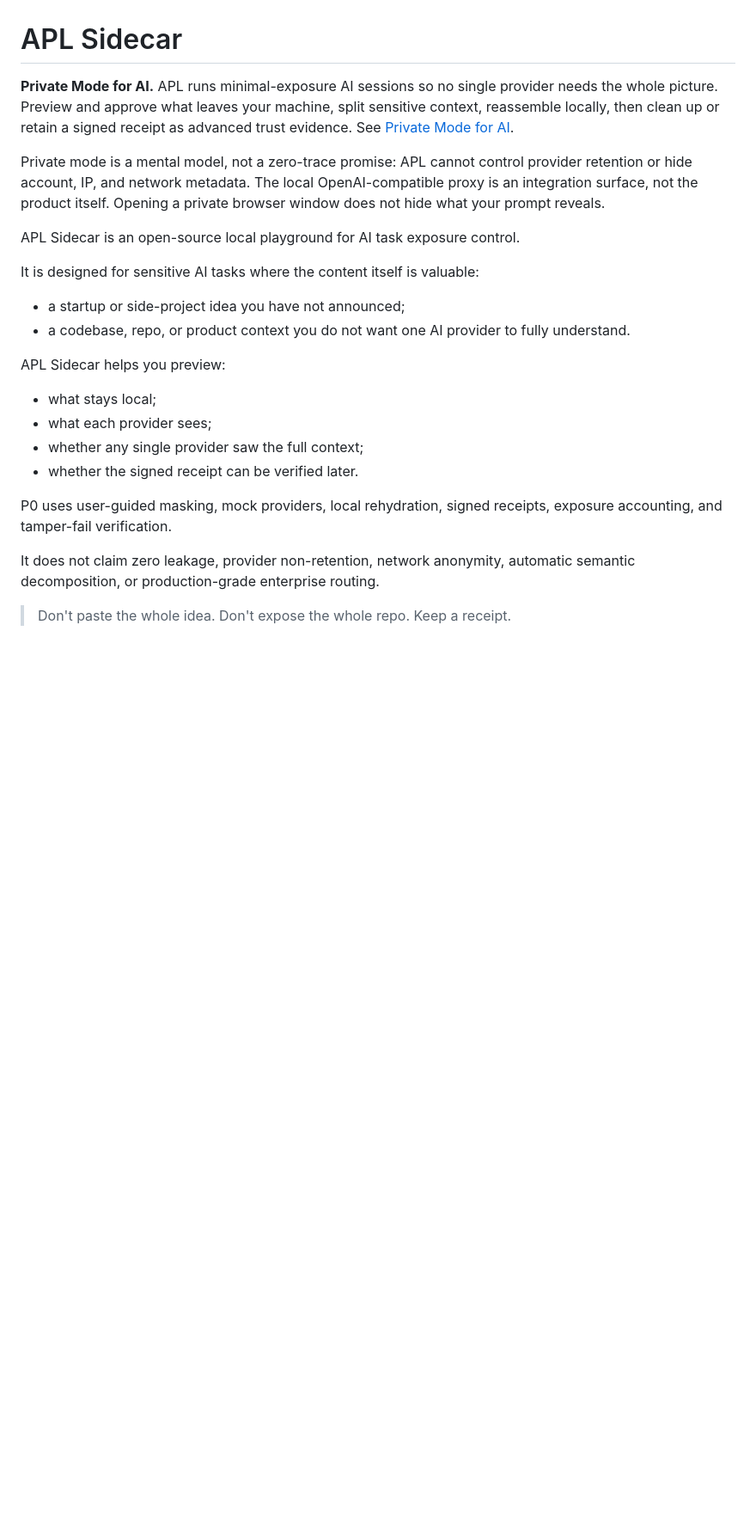
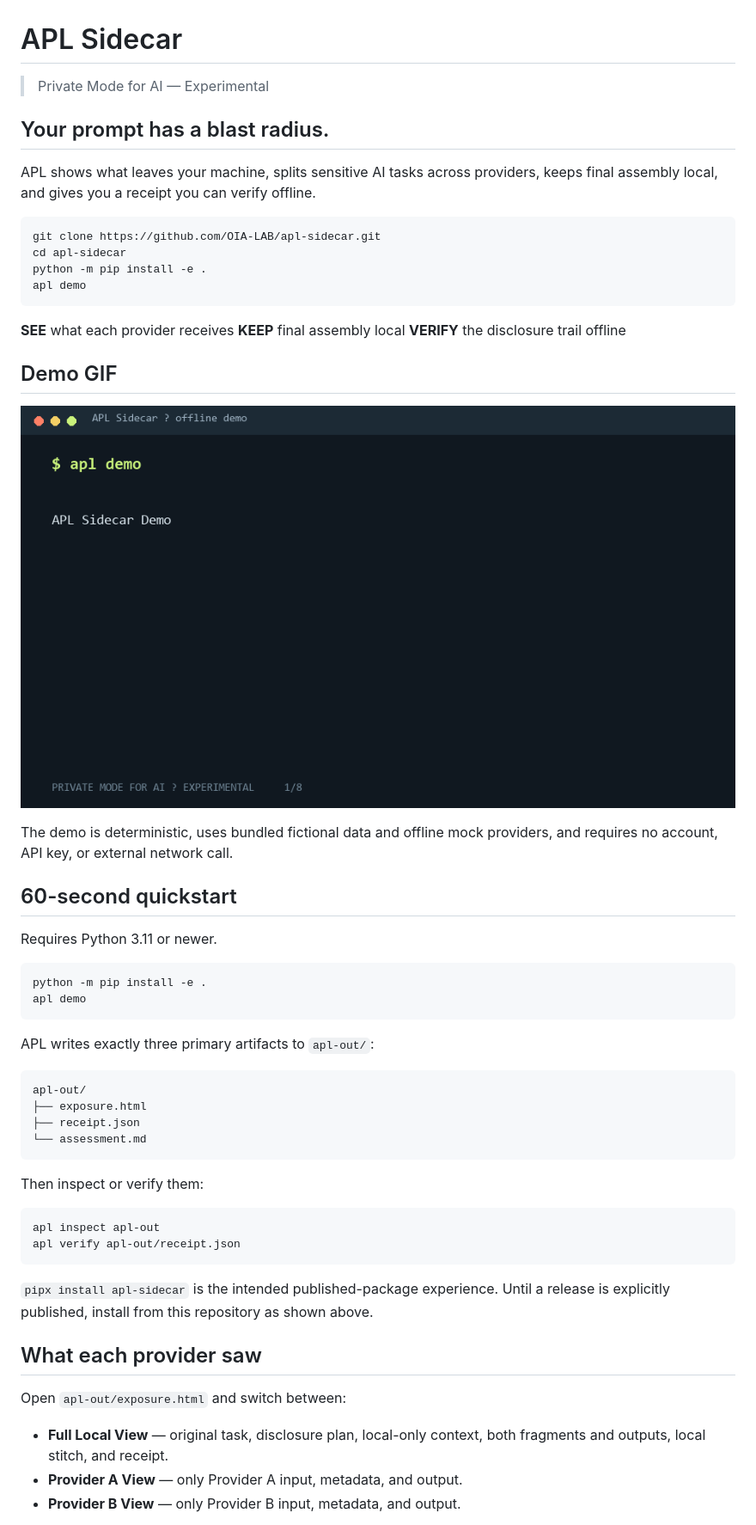
Before and after one commit to OIA-LAB/apl-sidecar, a Markdown page: README.md, the part around the change printed below. Shown: that part at 86% size. Rendered like a GitHub page; pictures changed too: assets/apl-demo.gif (added); blank space fills up the shorter version.

Commit message:
feat: add developer-first offline demo experience

````diff
--- a/README.md
+++ b/README.md
@@ -1,31 +1,60 @@
 # APL Sidecar
 
-**Private Mode for AI.** APL runs minimal-exposure AI sessions so no single
-provider needs the whole picture. Preview and approve what leaves your machine,
-split sensitive context, reassemble locally, then clean up or retain a signed
-receipt as advanced trust evidence. See [Private Mode for AI](docs/private_mode.md).
+> Private Mode for AI — Experimental
 
-Private mode is a mental model, not a zero-trace promise: APL cannot control
-provider retention or hide account, IP, and network metadata. The local
-OpenAI-compatible proxy is an integration surface, not the product itself.
-Opening a private browser window does not hide what your prompt reveals.
+## Your prompt has a blast radius.
 
-APL Sidecar is an open-source local playground for AI task exposure control.
+APL shows what leaves your machine, splits sensitive AI tasks across providers, keeps final assembly local, and gives you a receipt you can verify offline.
 
-It is designed for sensitive AI tasks where the content itself is valuable:
+```bash
+git clone https://github.com/OIA-LAB/apl-sidecar.git
+cd apl-sidecar
+python -m pip install -e .
+apl demo
+```
 
-- a startup or side-project idea you have not announced;
-- a codebase, repo, or product context you do not want one AI provider to fully understand.
+**SEE** what each provider receives
+**KEEP** final assembly local
+**VERIFY** the disclosure trail offline
 
-APL Sidecar helps you preview:
+## Demo GIF
 
-- what stays local;
-- what each provider sees;
-- whether any single provider saw the full context;
-- whether the signed receipt can be verified later.
+![APL Sidecar: run, inspect, tamper, and verify](assets/apl-demo.gif)
 
-P0 uses user-guided masking, mock providers, local rehydration, signed receipts, exposure accounting, and tamper-fail verification.
+The demo is deterministic, uses bundled fictional data and offline mock providers, and requires no account, API key, or external network call.
 
-It does not claim zero leakage, provider non-retention, network anonymity, automatic semantic decomposition, or production-grade enterprise routing.
+## 60-second quickstart
 
-> Don't paste the whole idea. Don't expose the whole repo. Keep a receipt.
+Requires Python 3.11 or newer.
+
+```bash
+python -m pip install -e .
+apl demo
+```
+
+APL writes exactly three primary artifacts to `apl-out/`:
+
+```text
+apl-out/
+├── exposure.html
+├── receipt.json
+└── assessment.md
+```
+
+Then inspect or verify them:
+
+```bash
+apl inspect apl-out
+apl verify apl-out/receipt.json
+```
+
+`pipx install apl-sidecar` is the intended published-package experience. Until a release is explicitly published, install from this repository as shown above.
+
+## What each provider saw
+
+Open `apl-out/exposure.html` and switch between:
+
+- **Full Local View** — original task, disclosure plan, local-only context, both fragments and outputs, local stitch, and receipt.
+- **Provider A View** — only Provider A input, metadata, and output.
+- **Provider B View** — only Provider B input, metadata, and output.
+
````
Also changed, not shown: other parts of README.md (+135 -91 lines), BASELINE_TEST_REPORT.md (added, +56 -0 lines), CONTRIBUTING.md (added, +15 -0 lines), CURRENT_REPO_MAP.md (added, +102 -0 lines), IMPLEMENTATION_MAPPING.md (added, +44 -0 lines), IMPLEMENTATION_REPORT.md (added, +73 -0 lines), docs/claims-and-limits.md (added, +24 -0 lines), docs/provider-adapters.md (added, +9 -0 lines), docs/scenario-packs.md (added, +15 -0 lines), 10 other files.
